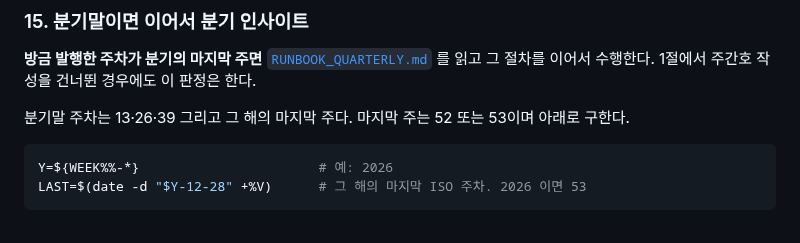
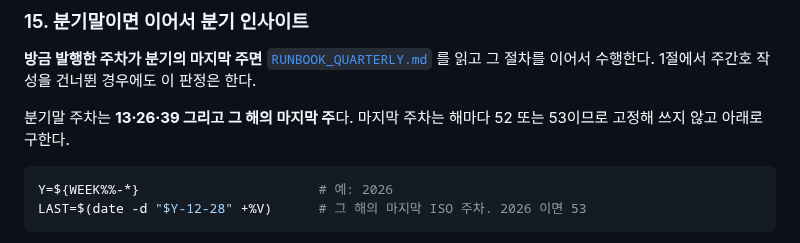
Before and after one commit to yg-moon/ai-weekly-news, a Markdown page: docs/RUNBOOK_WEEKLY.md, the part around the change. Drawn GitHub-style.

````diff
--- a/docs/RUNBOOK_WEEKLY.md
+++ b/docs/RUNBOOK_WEEKLY.md
@@ -320,7 +320,7 @@ git push origin main
 
 **방금 발행한 주차가 분기의 마지막 주면** [`RUNBOOK_QUARTERLY.md`](RUNBOOK_QUARTERLY.md) 를 읽고 그 절차를 이어서 수행한다. 1절에서 주간호 작성을 건너뛴 경우에도 이 판정은 한다.
 
-분기말 주차는 13·26·39 그리고 그 해의 마지막 주다. 마지막 주는 52 또는 53이며 아래로 구한다.
+분기말 주차는 **13·26·39 그리고 그 해의 마지막 주**다. 마지막 주차는 해마다 52 또는 53이므로 고정해 쓰지 않고 아래로 구한다.
 
 ```bash
 Y=${WEEK%%-*}                       # 예: 2026
````
Also changed, not shown: docs/INTENT.md (+1 -1 lines), docs/RUNBOOK_QUARTERLY.md (+5 -5 lines).
